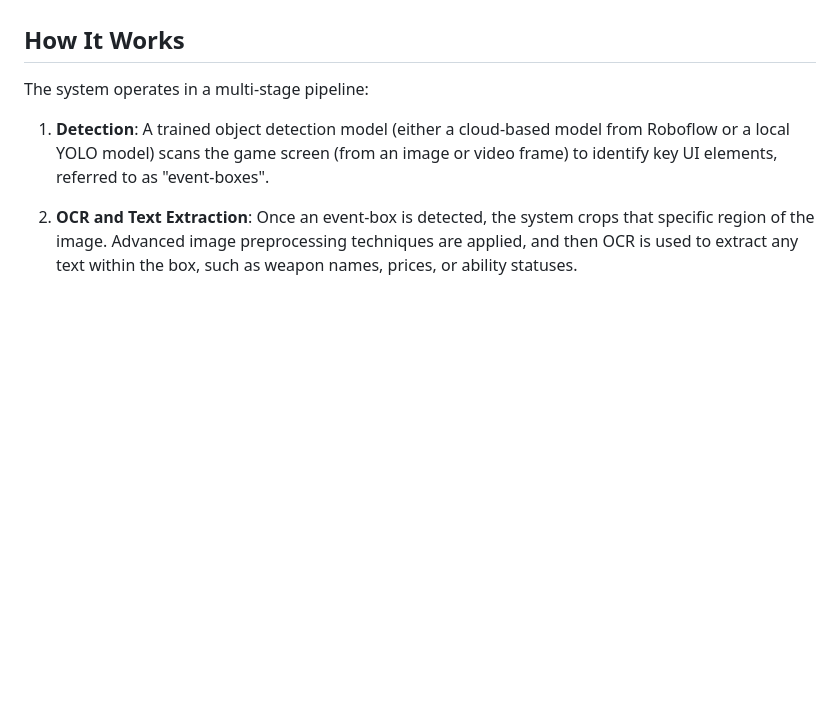
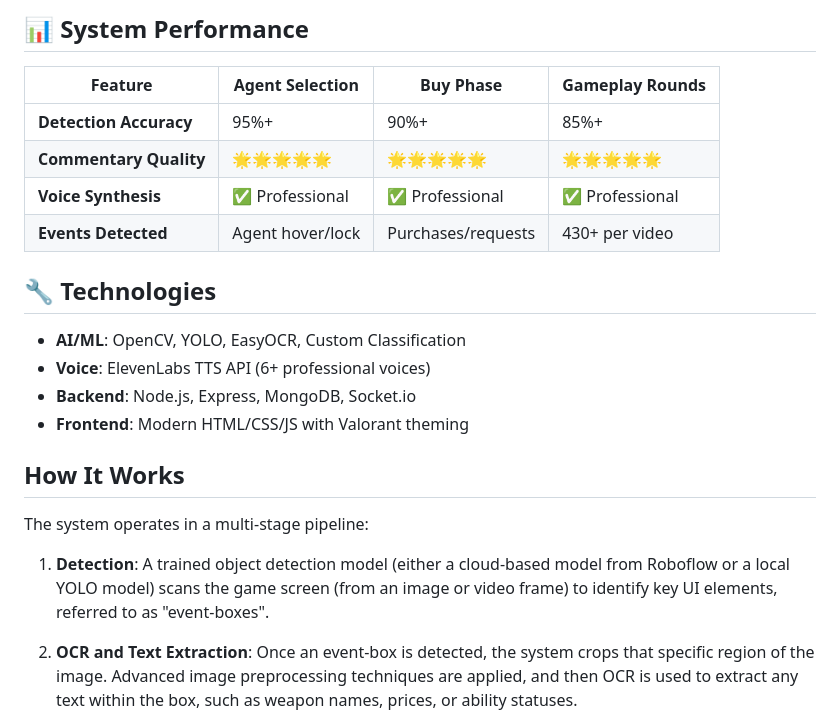
Before and after one commit to arnab-maity007/Advanced_Valo, a Markdown page: README.md, the part around one of its changes. Rendered like a GitHub page; blank space fills up the shorter version.

```diff
--- a/README.md
+++ b/README.md
@@ -16,3 +66,18 @@ This repository contains a sophisticated AI-powered system designed to analyze g
+## 📊 System Performance
+
+| Feature | Agent Selection | Buy Phase | Gameplay Rounds |
+|---------|----------------|-----------|-----------------|
+| **Detection Accuracy** | 95%+ | 90%+ | 85%+ |
+| **Commentary Quality** | 🌟🌟🌟🌟🌟 | 🌟🌟🌟🌟🌟 | 🌟🌟🌟🌟🌟 |
+| **Voice Synthesis** | ✅ Professional | ✅ Professional | ✅ Professional |
+| **Events Detected** | Agent hover/lock | Purchases/requests | 430+ per video |
+
+## 🔧 Technologies
+
+- **AI/ML**: OpenCV, YOLO, EasyOCR, Custom Classification
+- **Voice**: ElevenLabs TTS API (6+ professional voices)
+- **Backend**: Node.js, Express, MongoDB, Socket.io
+- **Frontend**: Modern HTML/CSS/JS with Valorant theming
 
 ## How It Works
 
```
Also changed, not shown: other parts of README.md (+62 -12 lines).
